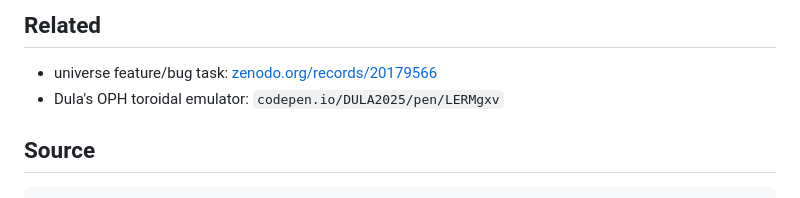
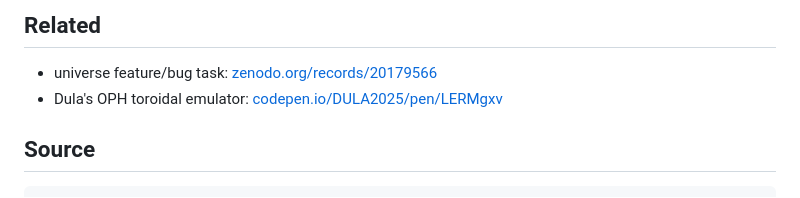
Before and after one commit to velvetmonkey/flywheel-universe, a Markdown page: README.md, the part around the change. Rendered like a GitHub page.

Commit message:
Make Dula OPH codepen reference an actual link
Co-Authored-By: Claude Opus 4.7 (1M context) <noreply@anthropic.com>

```diff
--- a/README.md
+++ b/README.md
@@ -62,7 +62,7 @@ python kuramoto_ring.py
 ## Related
 
 - universe feature/bug task: [zenodo.org/records/20179566](https://zenodo.org/records/20179566)
-- Dula's OPH toroidal emulator: `codepen.io/DULA2025/pen/LERMgxv`
+- Dula's OPH toroidal emulator: [codepen.io/DULA2025/pen/LERMgxv](https://codepen.io/DULA2025/pen/LERMgxv)
 
 ## Source
 
```
